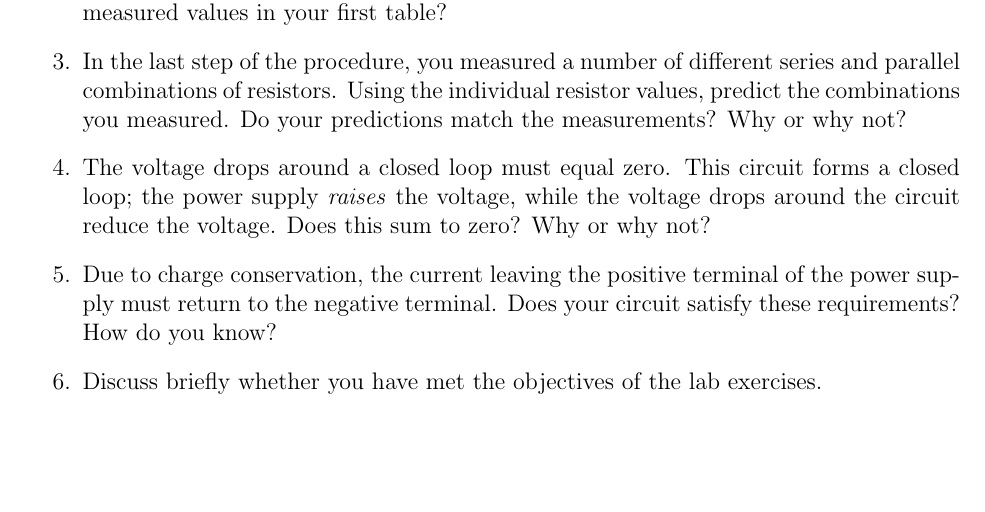
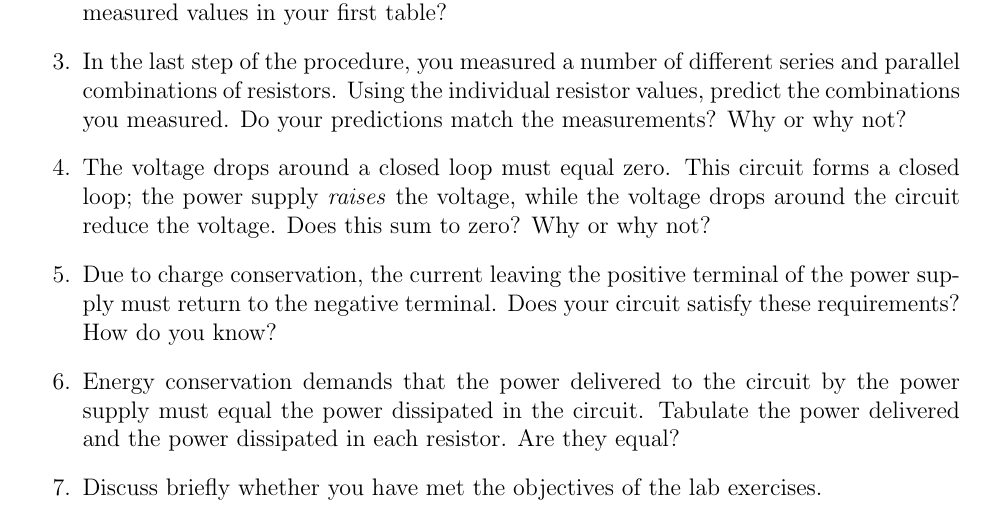
Before and after one commit to krlynch/lab_manuals, a LaTeX document (DCCircuits/DCCircuits.tex): part of page 6 of 6, cut so that both start at the same text, the shorter picture padded with empty space. Compiled offline with pdfLaTeX.

Commit message:
Added a question about power dissipation.

```diff
--- a/DCCircuits/DCCircuits.tex
+++ b/DCCircuits/DCCircuits.tex
@@ -313,6 +313,10 @@ submit them before your lab session!
 \item Due to charge conservation, the current leaving the positive
   terminal of the power supply must return to the negative terminal.
   Does your circuit satisfy these requirements?  How do you know?
+\item Energy conservation demands that the power delivered to the
+  circuit by the power supply must equal the power dissipated in the
+  circuit.  Tabulate the power delivered and the power dissipated in
+  each resistor.  Are they equal?
 \item Discuss briefly whether you have met the objectives of the lab
   exercises.
 \end{enumerate}
```
